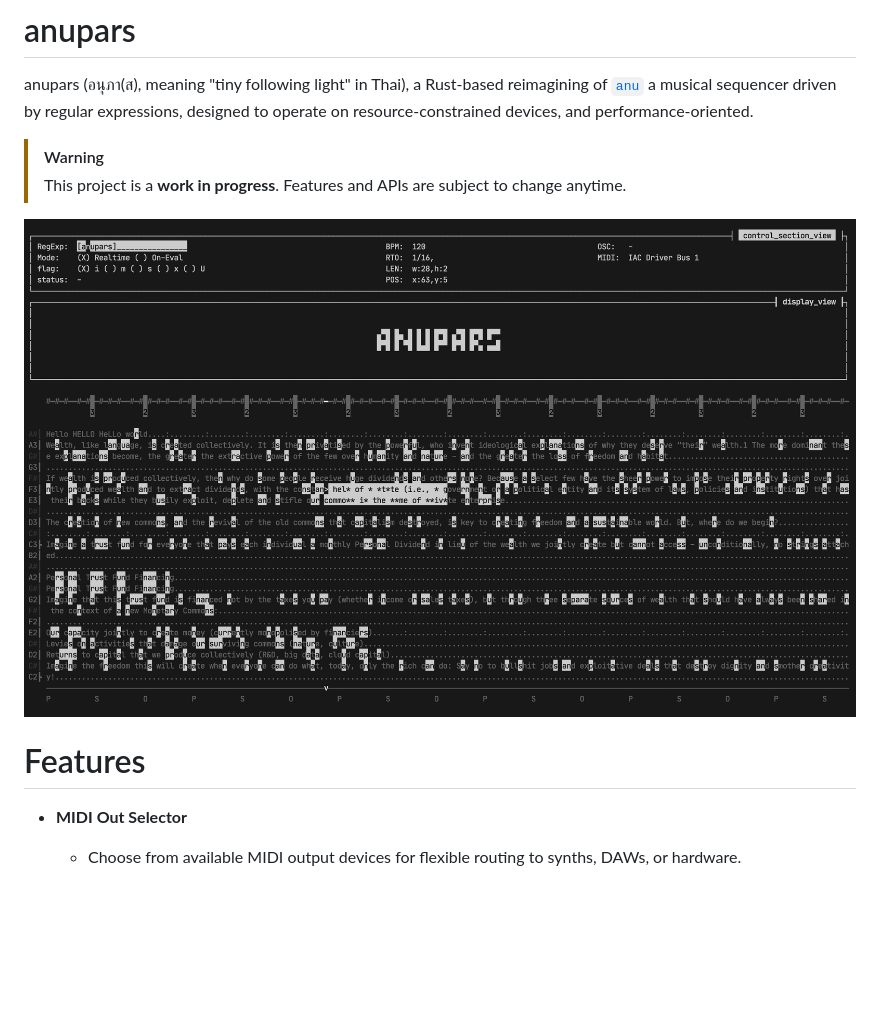
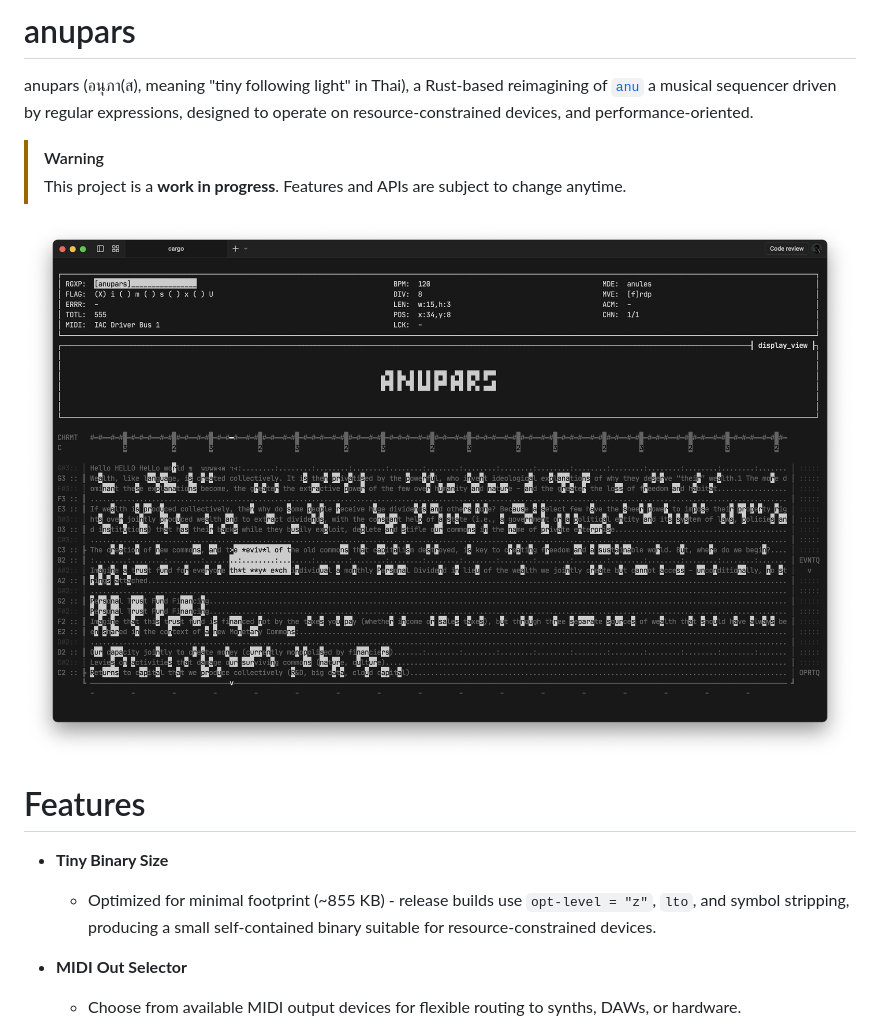
Before and after one commit to karnpapon/anupars, a Markdown page: README.md, the part around the change printed below. GitHub-like rendering; pictures changed too: ss2.png (added); blank space fills up the shorter version.

Commit message:
docs: update readme

```diff
--- a/README.md
+++ b/README.md
@@ -13,9 +13,12 @@ anupars (อนุภา(ส), meaning "tiny following light" in Thai), a Rust-b
 > [!WARNING]
 > This project is a **work in progress**. Features and APIs are subject to change anytime.
 
-<img src="ss.png" />
+<img src="ss2.png" />
 
 # Features
+
+- **Tiny Binary Size**
+  - Optimized for minimal footprint (~855 KB) - release builds use `opt-level = "z"`, `lto`, and symbol stripping, producing a small self-contained binary suitable for resource-constrained devices.
 
 - **MIDI Out Selector**
   - Choose from available MIDI output devices for flexible routing to synths, DAWs, or hardware.
```
Also changed, not shown: other parts of README.md (+22 -3 lines).
